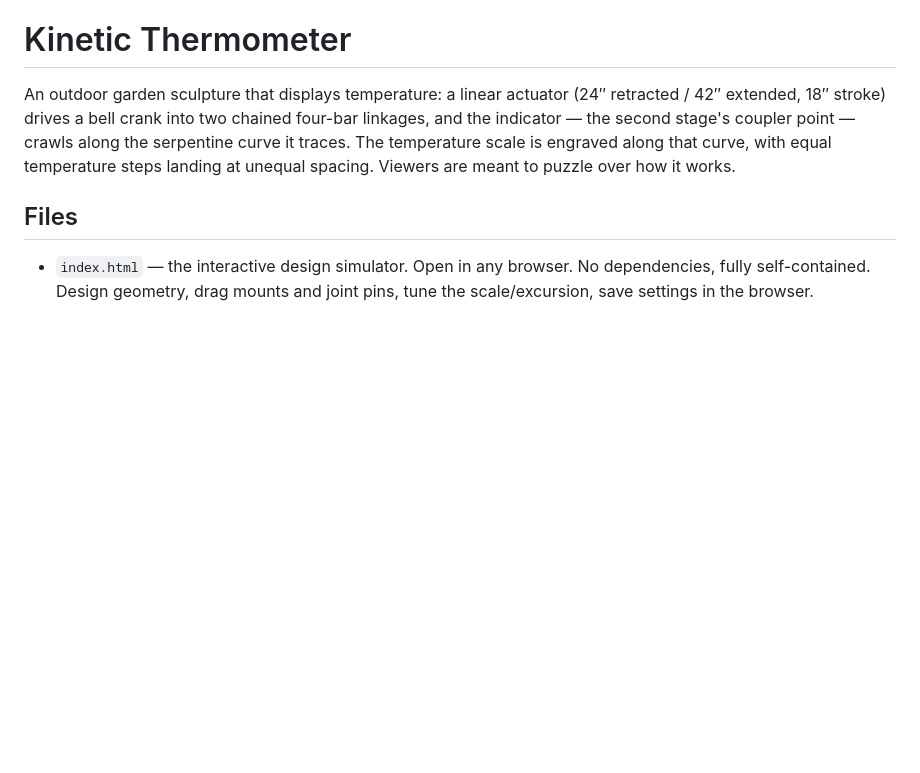
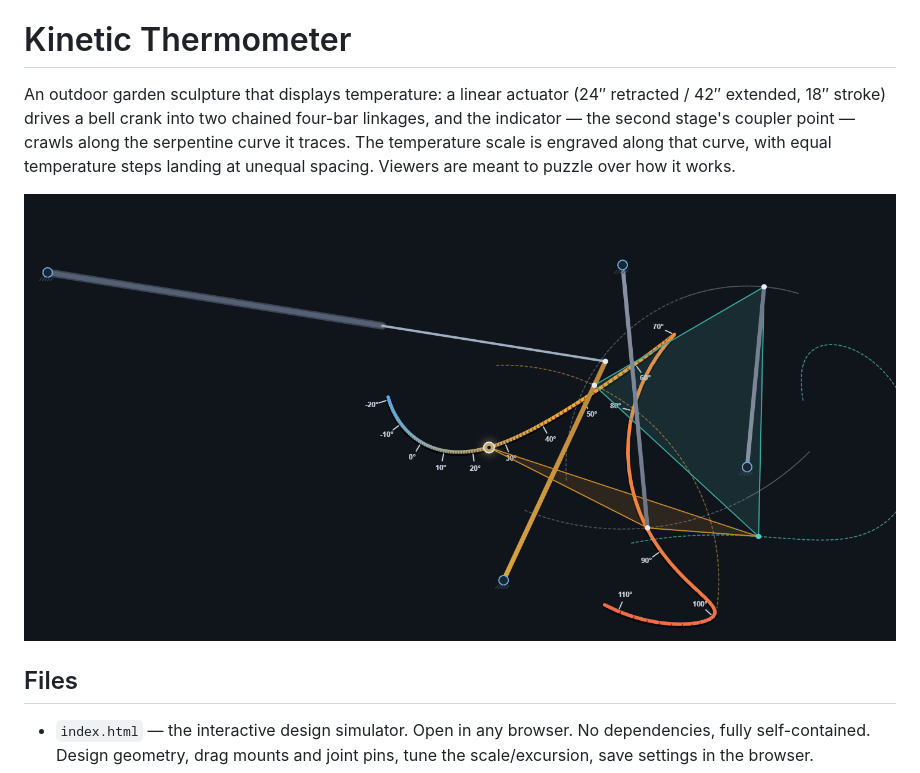
Before and after one commit to holla2040/kineticThermometer, a Markdown page: README.md, the part around the change. GitHub-like rendering; pictures changed too: images/index.png (added); blank space fills up the shorter version.

Commit message:
Add simulator screenshot to README
Co-Authored-By: Claude Opus 4.8 (1M context) <noreply@anthropic.com>

```diff
--- a/README.md
+++ b/README.md
@@ -6,6 +6,9 @@ chained four-bar linkages, and the indicator — the second stage's coupler
 point — crawls along the serpentine curve it traces. The temperature scale
 is engraved along that curve, with equal temperature steps landing at
 unequal spacing. Viewers are meant to puzzle over how it works.
+
+![The design simulator: actuator, bell crank, two four-bar linkages, and the
+temperature scale traced by the stage-2 coupler point](images/index.png)
 
 ## Files
 
```
